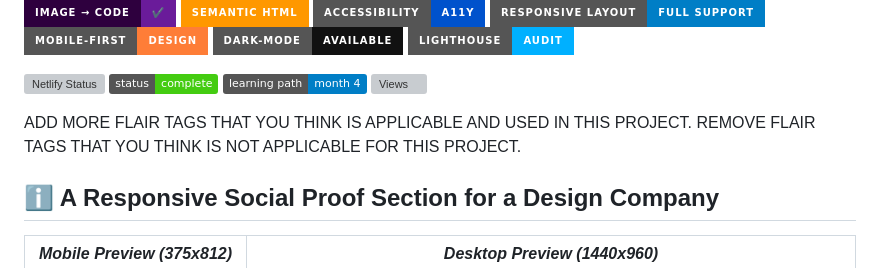
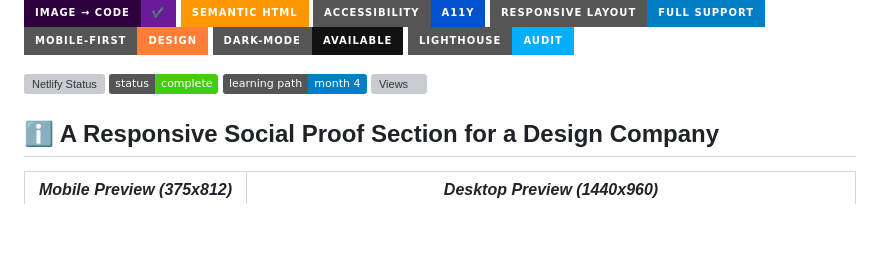
Before and after one commit to CodingWithJiro/frontend-mentor-social-proof-section, a Markdown page: README.md, the part around the change. GitHub-like rendering; badges without logos; blank space fills up the shorter version; grey boxes are pictures that could not be loaded.

```diff
--- a/README.md
+++ b/README.md
@@ -21,8 +21,6 @@
 ![Status](https://img.shields.io/badge/status-complete-brightgreen)
 ![Learning Path](https://img.shields.io/badge/learning%20path-month%204-blue)
 ![Views](https://visitor-badge.laobi.icu/badge?page_id=CodingWithJiro.frontend-mentor-social-proof-section&left_text=repo%20views)
-
-ADD MORE FLAIR TAGS THAT YOU THINK IS APPLICABLE AND USED IN THIS PROJECT. REMOVE FLAIR TAGS THAT YOU THINK IS NOT APPLICABLE FOR THIS PROJECT.
 
 ## ℹ️ A Responsive Social Proof Section for a Design Company
 
```
